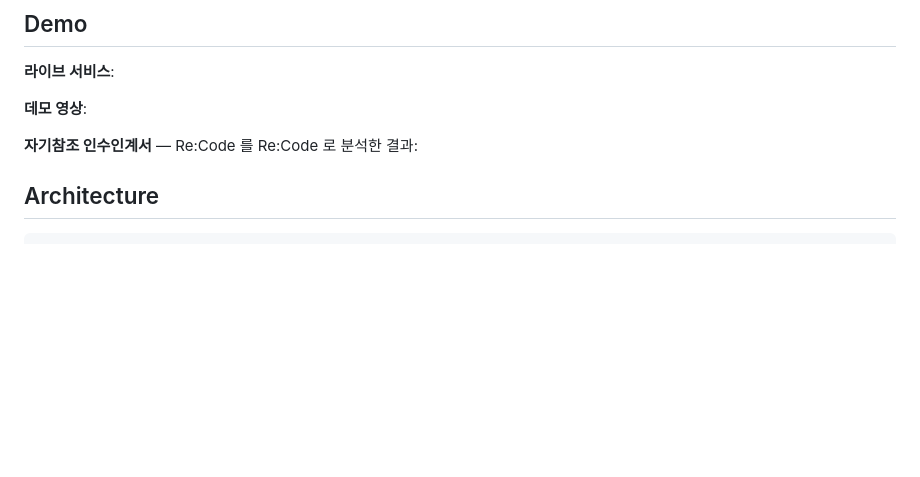
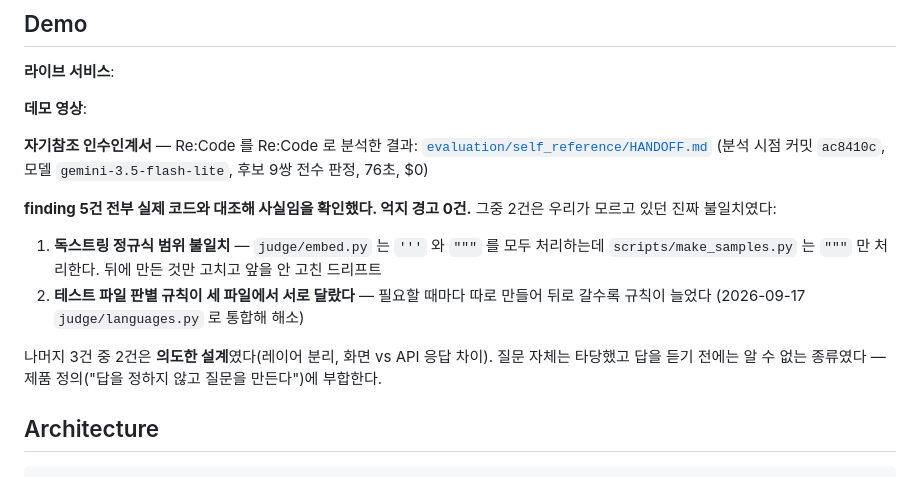
Before and after one commit to team-recode/recode, a Markdown page: README.md, the part around one of its changes. Drawn GitHub-style; blank space fills up the shorter version.

Commit message:
docs: README TODO 3건 해소 + 낡은 설명 정정

```diff
--- a/README.md
+++ b/README.md
@@ -43,7 +43,19 @@ AI가 코드를 쓰는 속도는 빨라졌지만, 그 코드를 이해하는 속
 **데모 영상**: <!-- TODO(PHASE 16, 9/18~19): 2~3분 데모 영상 링크 -->
 
 **자기참조 인수인계서** — Re:Code 를 Re:Code 로 분석한 결과:
-<!-- TODO(PHASE 12, 9/17): 자기참조 HANDOFF.md 링크 -->
+[`evaluation/self_reference/HANDOFF.md`](evaluation/self_reference/HANDOFF.md)
+(분석 시점 커밋 `ac8410c`, 모델 `gemini-3.5-flash-lite`, 후보 9쌍 전수 판정, 76초, $0)
+
+**finding 5건 전부 실제 코드와 대조해 사실임을 확인했다. 억지 경고 0건.**
+그중 2건은 우리가 모르고 있던 진짜 불일치였다:
+
+1. **독스트링 정규식 범위 불일치** — `judge/embed.py` 는 `'''` 와 `"""` 를 모두 처리하는데
+   `scripts/make_samples.py` 는 `"""` 만 처리한다. 뒤에 만든 것만 고치고 앞을 안 고친 드리프트
+2. **테스트 파일 판별 규칙이 세 파일에서 서로 달랐다** — 필요할 때마다 따로 만들어
+   뒤로 갈수록 규칙이 늘었다 (2026-09-17 `judge/languages.py` 로 통합해 해소)
+
+나머지 3건 중 2건은 **의도한 설계**였다(레이어 분리, 화면 vs API 응답 차이). 질문 자체는
+타당했고 답을 듣기 전에는 알 수 없는 종류였다 — 제품 정의("답을 정하지 않고 질문을 만든다")에 부합한다.
 
 ## Architecture
 
```
Also changed, not shown: other parts of README.md (+50 -8 lines).
